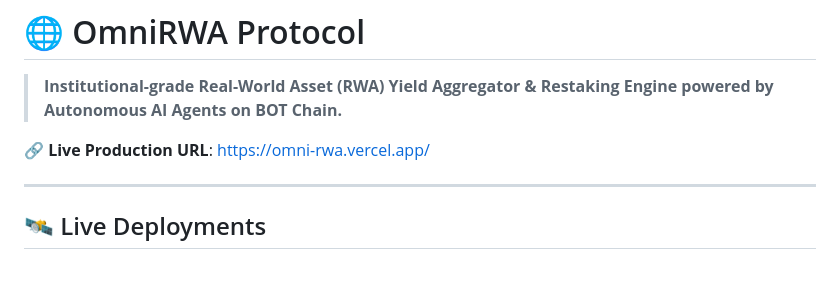
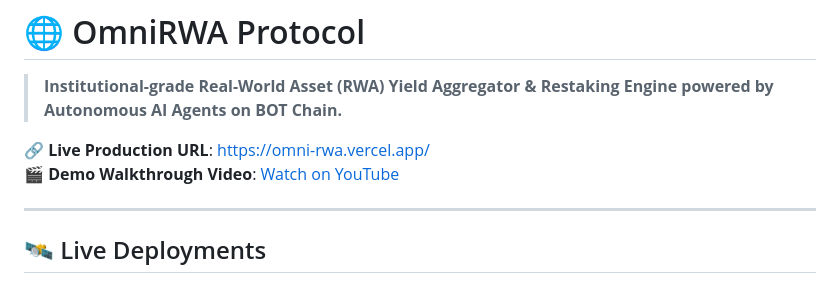
Before and after one commit to ritesh59697/omni-rwa, a Markdown page: README.md, the part around the change. GitHub-like rendering.

Commit message:
docs: add YouTube demo walkthrough link to README.md

```diff
--- a/README.md
+++ b/README.md
@@ -3,6 +3,7 @@
 > **Institutional-grade Real-World Asset (RWA) Yield Aggregator & Restaking Engine powered by Autonomous AI Agents on BOT Chain.**
 
 🔗 **Live Production URL**: [https://omni-rwa.vercel.app/](https://omni-rwa.vercel.app/)
+🎬 **Demo Walkthrough Video**: [Watch on YouTube](https://youtu.be/nrtwBojAqLA)
 
 ---
 
```
